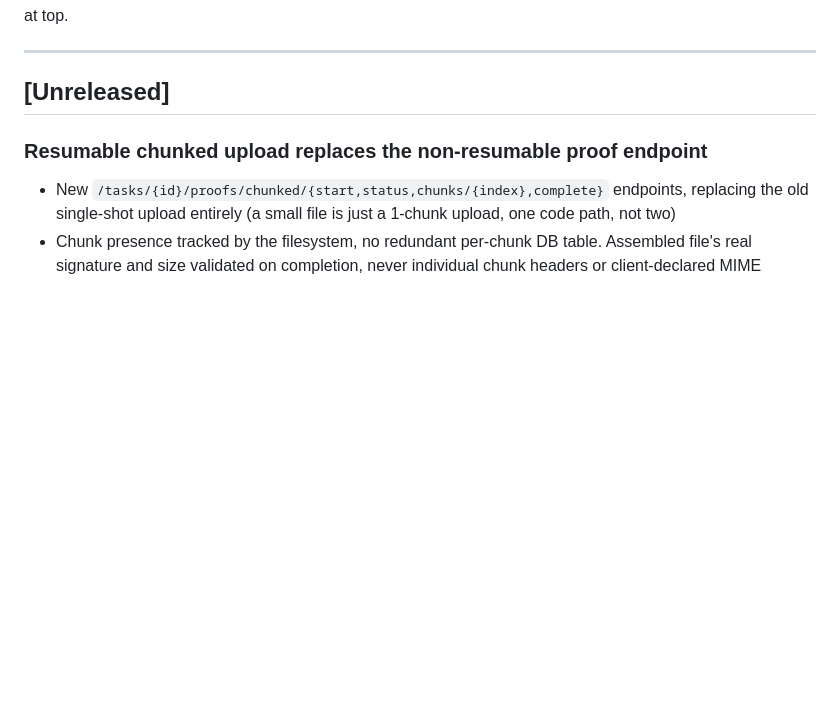
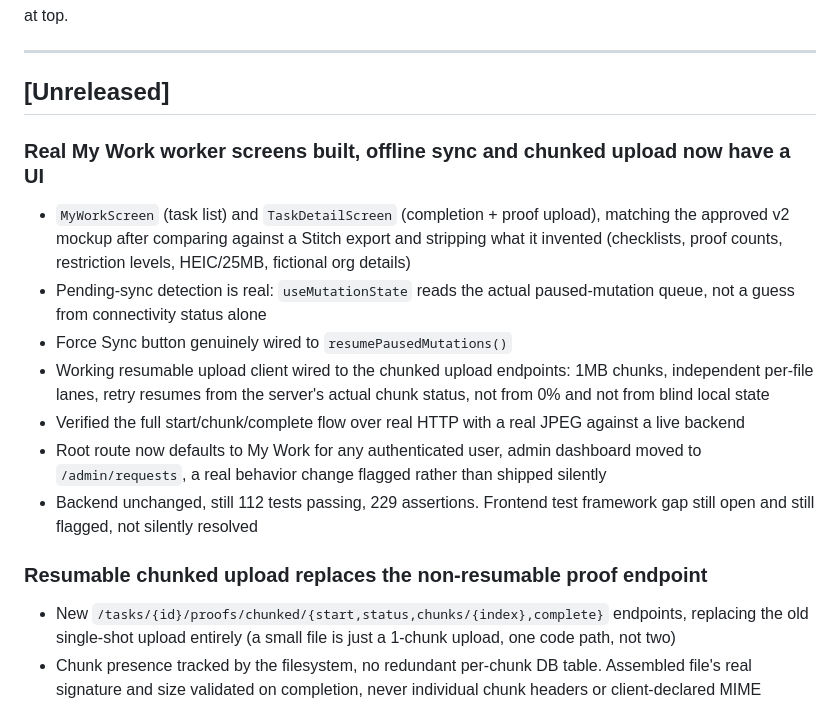
Before and after one commit to gabrielnig/Ark-Workers, a Markdown page: CHANGELOG.md, the part around the change. Rendered like a GitHub page; blank space fills up the shorter version.

Commit message:
Update documentation for the real worker screens checkpoint

```diff
--- a/CHANGELOG.md
+++ b/CHANGELOG.md
@@ -6,6 +6,27 @@ Changelog (keepachangelog.com) — newest at top.
 ---
 
 ## [Unreleased]
+
+### Real My Work worker screens built, offline sync and chunked upload now have a UI
+- `MyWorkScreen` (task list) and `TaskDetailScreen` (completion + proof
+  upload), matching the approved v2 mockup after comparing against a
+  Stitch export and stripping what it invented (checklists, proof
+  counts, restriction levels, HEIC/25MB, fictional org details)
+- Pending-sync detection is real: `useMutationState` reads the actual
+  paused-mutation queue, not a guess from connectivity status alone
+- Force Sync button genuinely wired to `resumePausedMutations()`
+- Working resumable upload client wired to the chunked upload
+  endpoints: 1MB chunks, independent per-file lanes, retry resumes
+  from the server's actual chunk status, not from 0% and not from
+  blind local state
+- Verified the full start/chunk/complete flow over real HTTP with a
+  real JPEG against a live backend
+- Root route now defaults to My Work for any authenticated user, admin
+  dashboard moved to `/admin/requests`, a real behavior change flagged
+  rather than shipped silently
+- Backend unchanged, still 112 tests passing, 229 assertions. Frontend
+  test framework gap still open and still flagged, not silently
+  resolved
 
 ### Resumable chunked upload replaces the non-resumable proof endpoint
 - New `/tasks/{id}/proofs/chunked/{start,status,chunks/{index},complete}`
```
Also changed, not shown: ai-context.md (+20 -22 lines).
